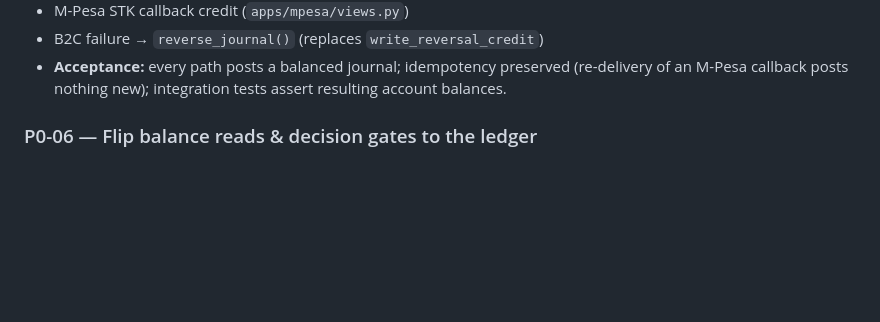
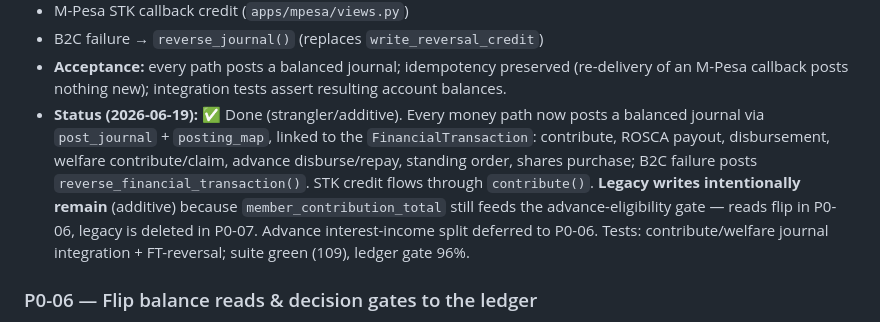
Before and after one commit to otungKe/wepl, a Markdown page: docs/roadmap/PHASE-0-ledger-cutover.md, the part around the change. Drawn GitHub-style; blank space fills up the shorter version.

```diff
--- a/docs/roadmap/PHASE-0-ledger-cutover.md
+++ b/docs/roadmap/PHASE-0-ledger-cutover.md
@@ -125,6 +125,16 @@ Paths (file references are current call sites):
 - **Acceptance:** every path posts a balanced journal; idempotency preserved
   (re-delivery of an M-Pesa callback posts nothing new); integration tests assert
   resulting account balances.
+- **Status (2026-06-19):** ✅ Done (strangler/additive). Every money path now posts
+  a balanced journal via `post_journal` + `posting_map`, linked to the
+  `FinancialTransaction`: contribute, ROSCA payout, disbursement, welfare
+  contribute/claim, advance disburse/repay, standing order, shares purchase; B2C
+  failure posts `reverse_financial_transaction()`. STK credit flows through
+  `contribute()`. **Legacy writes intentionally remain** (additive) because
+  `member_contribution_total` still feeds the advance-eligibility gate — reads flip
+  in P0-06, legacy is deleted in P0-07. Advance interest-income split deferred to
+  P0-06. Tests: contribute/welfare journal integration + FT-reversal; suite green
+  (109), ledger gate 96%.
 
 ### P0-06 — Flip balance reads & decision gates to the ledger
 - Replace `contribution_balance` / `welfare_fund_balance` / `shares_fund_balance`
```
Also changed, not shown: docs/roadmap/README.md (+1 -1 lines).
